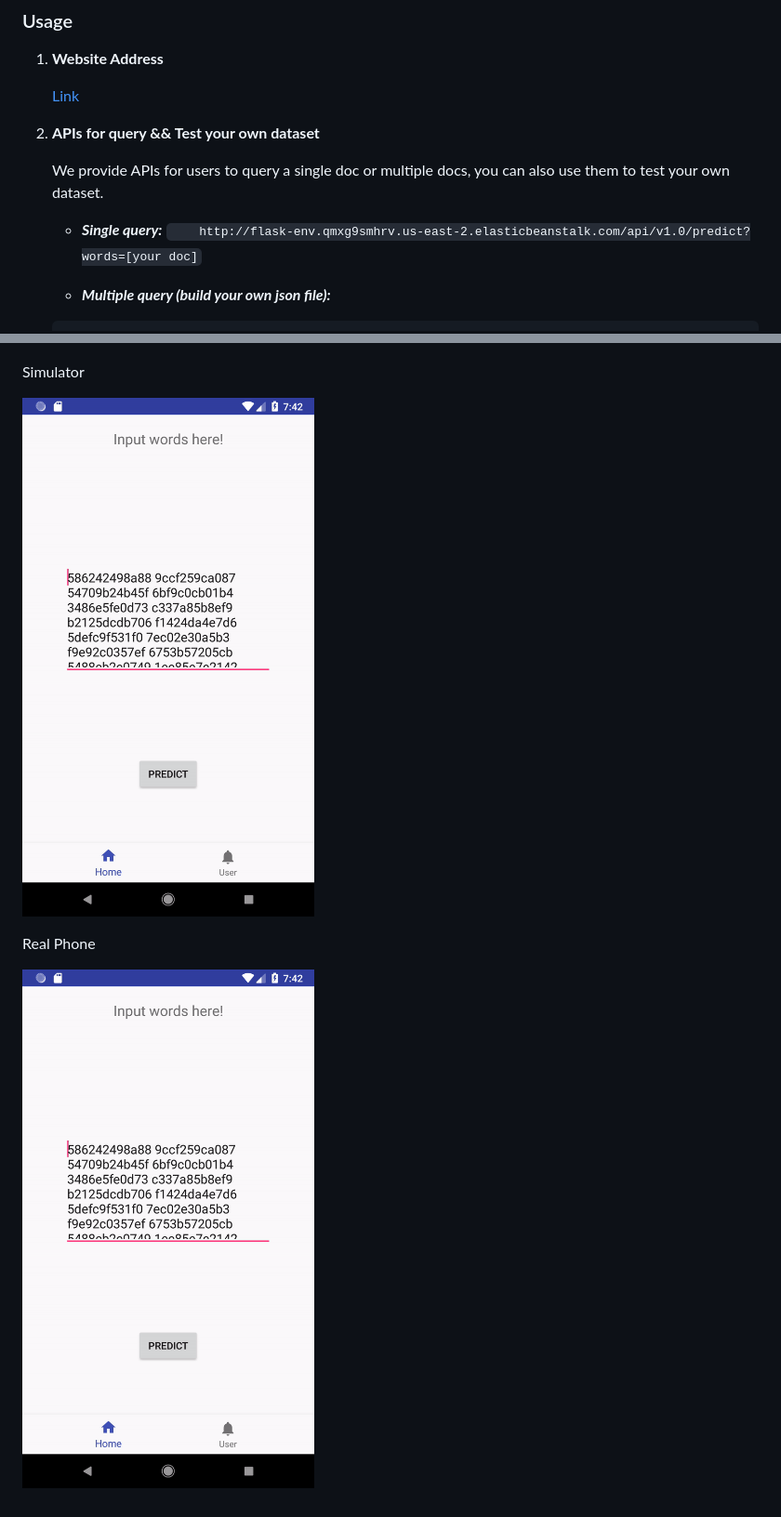
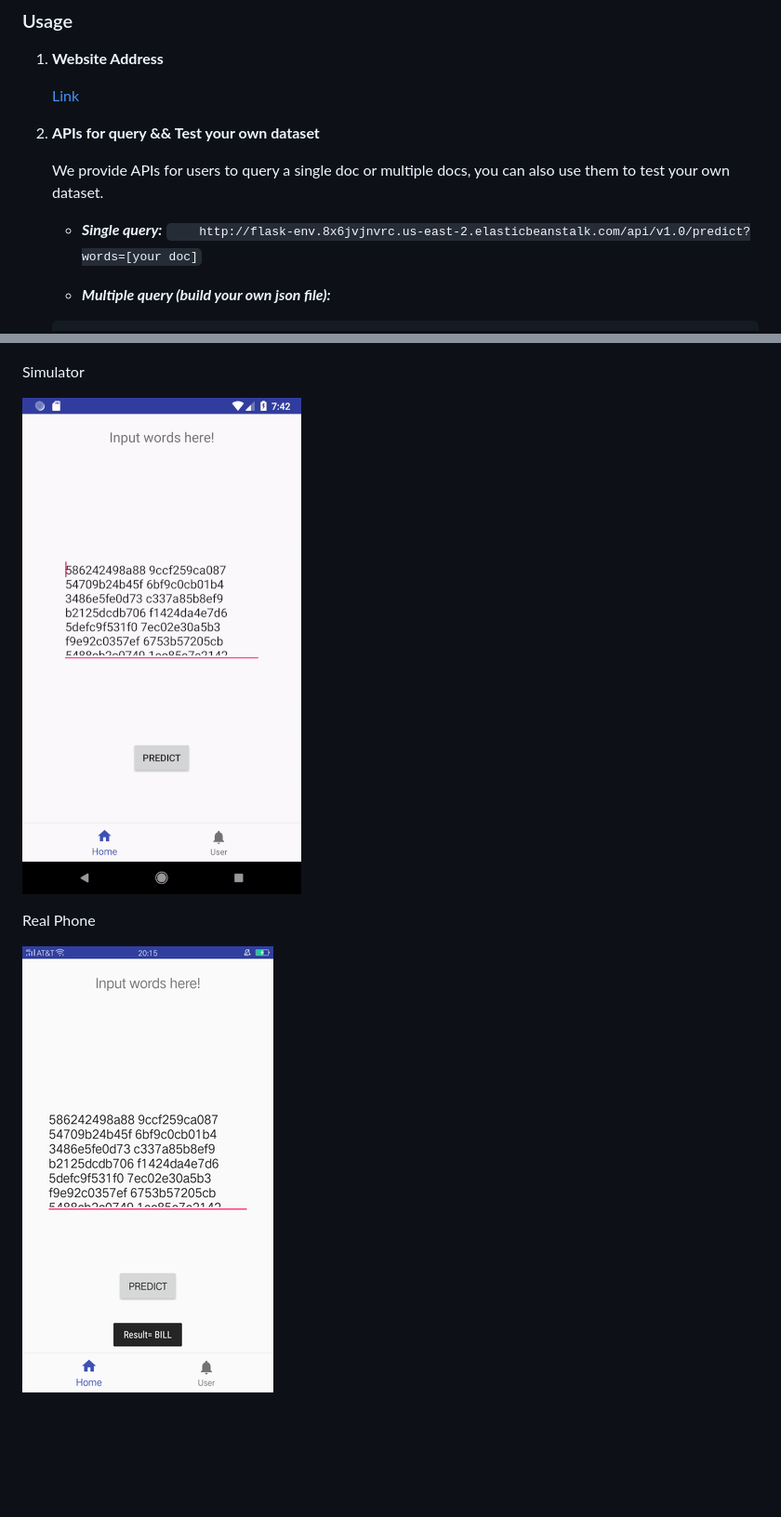
Before and after one commit to zzzyyyxxxmmm/doc_clf, a Markdown page: README.md, 2 parts joined by grey strips. Shown: that part at 93% size. GitHub-like rendering; pictures changed too: img/clf_apk.gif, img/real.png; blank space fills up the shorter version.

Commit message:
[fix] resize img

```diff
--- a/README.md
+++ b/README.md
@@ -11,7 +11,7 @@
     We provide APIs for users to query a single doc or multiple docs, you can also use them to test your own dataset.
 
    - _**Single query:**_
-`    http://flask-env.qmxg9smhrv.us-east-2.elasticbeanstalk.com/api/v1.0/predict?words=[your doc]`
+`    http://flask-env.8x6jvjnvrc.us-east-2.elasticbeanstalk.com/api/v1.0/predict?words=[your doc]`
 
    - **_Multiple query (build your own json file):_**
 
@@ -83,4 +84,4 @@ Simulator
 
 Real Phone
 
-![Home](https://github.com/zzzyyyxxxmmm/doc_clf/blob/master/img/clf_apk.gif)
+![Home](https://github.com/zzzyyyxxxmmm/doc_clf/blob/master/img/real.png)
```
Also changed, not shown: other parts of README.md (+2 -1 lines), img/accuracy.png, 1 other file.
